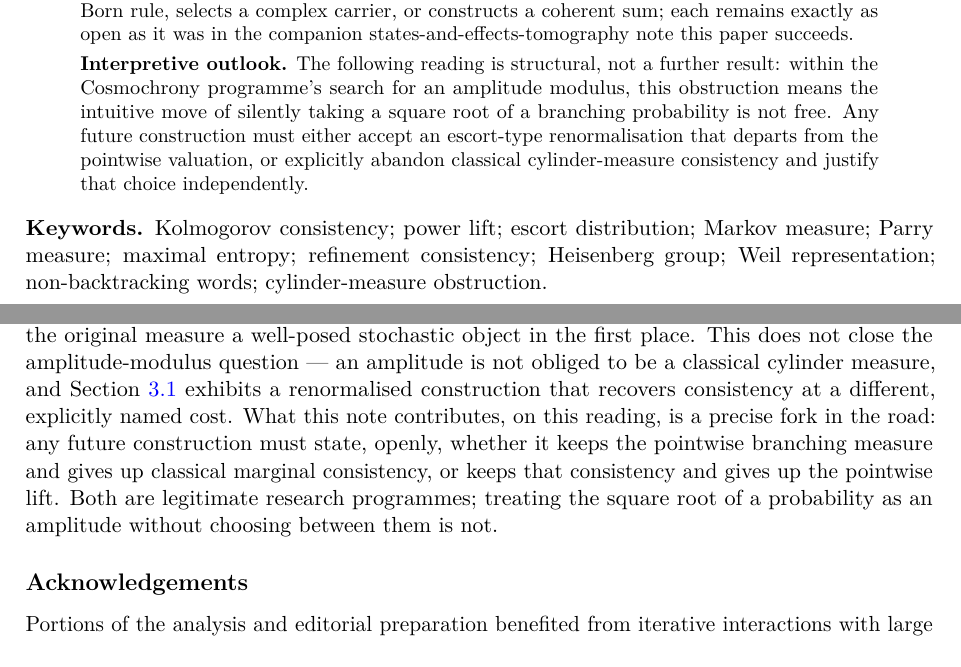
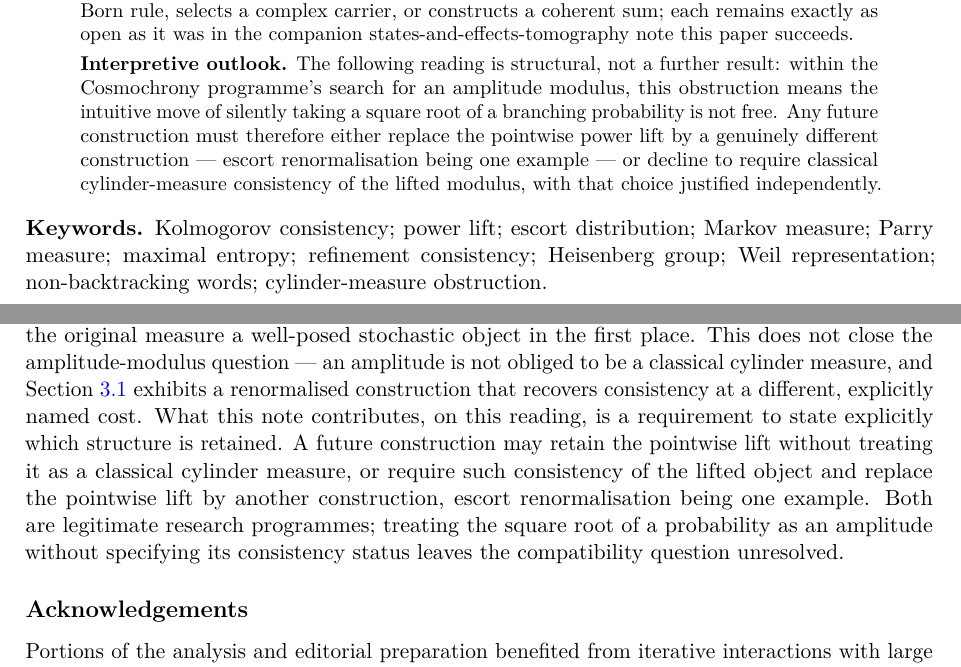
Before and after one commit to Cosmochrony/history-measure-power-lift-obstruction, a LaTeX paper (tex/HistoryMeasurePowerLiftObstruction.tex): two parts of pages 1 and 13 of 14, joined at a grey line, cut so that both start at the same text. Compiled offline with pdfLaTeX.

Commit message:
Fix false dichotomy in the Interpretive outlook (targeted review catch)
The interpretive addition presented an exhaustive binary choice
("escort renormalisation or abandon classical cylinder-measure
consistency") that the theorem does not force. It permits any
non-pointwise-lift construction (escort is one example, not the only
one), and what can be declined is requiring consistency OF THE LIFTED
MODULUS -- not the classical measure's own consistency, which
Proposition "the induced valuation is Kolmogorov-consistent" always
grants it regardless. Reworded both the abstract and Section 8.1 per
Jerome's proposed text.

Recompiled clean: abstract+keywords still fit entirely on page 1, zero
unresolved refs/citations.

```diff
--- a/tex/HistoryMeasurePowerLiftObstruction.tex
+++ b/tex/HistoryMeasurePowerLiftObstruction.tex
@@ -96,9 +96,10 @@ states-and-effects-tomography note this paper succeeds.
 The following reading is structural, not a further result: within the Cosmochrony
 programme's search for an amplitude modulus, this obstruction means the intuitive move
 of silently taking a square root of a branching probability is not free. Any future
-construction must either accept an escort-type renormalisation that departs from the
-pointwise valuation, or explicitly abandon classical cylinder-measure consistency and
-justify that choice independently.
+construction must therefore either replace the pointwise power lift by a genuinely
+different construction --- escort renormalisation being one example --- or decline to
+require classical cylinder-measure consistency of the lifted modulus, with that choice
+justified independently.
 \end{abstract}
 
 \noindent\textbf{Keywords.}
@@ -950,11 +951,13 @@ well-posed stochastic object in the first place. This does not close the
 amplitude-modulus question --- an amplitude is not obliged to be a classical cylinder
 measure, and Section~\ref{sec:escort} exhibits a renormalised construction that
 recovers consistency at a different, explicitly named cost. What this note contributes,
-on this reading, is a precise fork in the road: any future construction must state,
-openly, whether it keeps the pointwise branching measure and gives up classical
-marginal consistency, or keeps that consistency and gives up the pointwise lift. Both
+on this reading, is a requirement to state explicitly which structure is retained. A
+future construction may retain the pointwise lift without treating it as a classical
+cylinder measure, or require such consistency of the lifted object and replace the
+pointwise lift by another construction, escort renormalisation being one example. Both
 are legitimate research programmes; treating the square root of a probability as an
-amplitude without choosing between them is not.
+amplitude without specifying its consistency status leaves the compatibility question
+unresolved.
 
 \subsection*{Acknowledgements}
 Portions of the analysis and editorial preparation benefited from iterative
```
